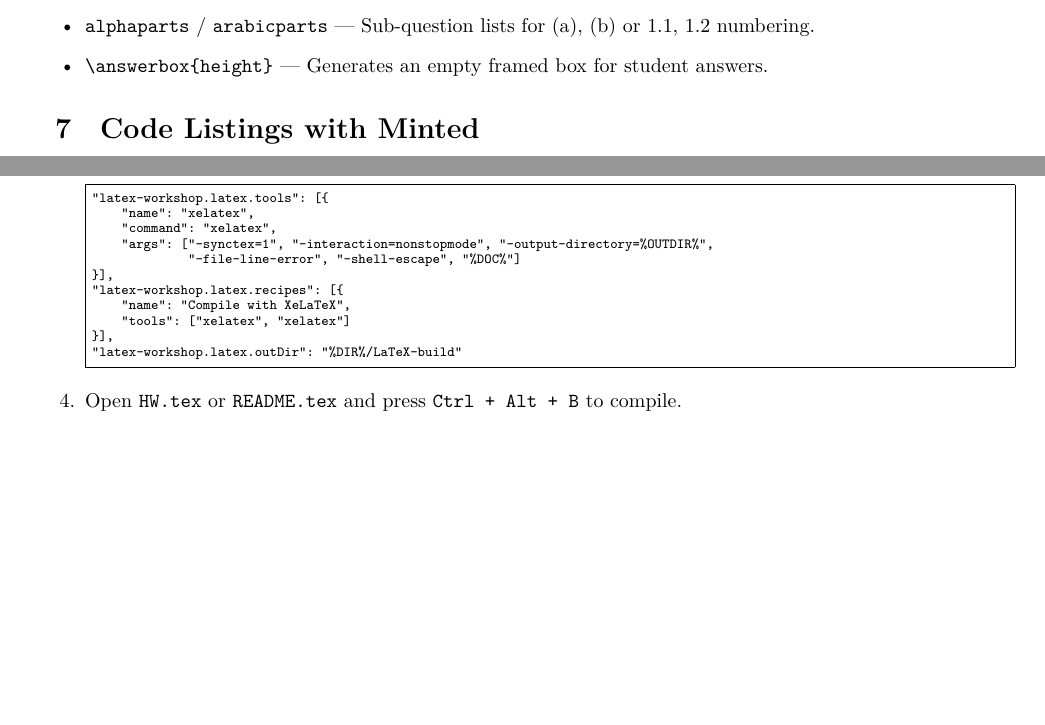
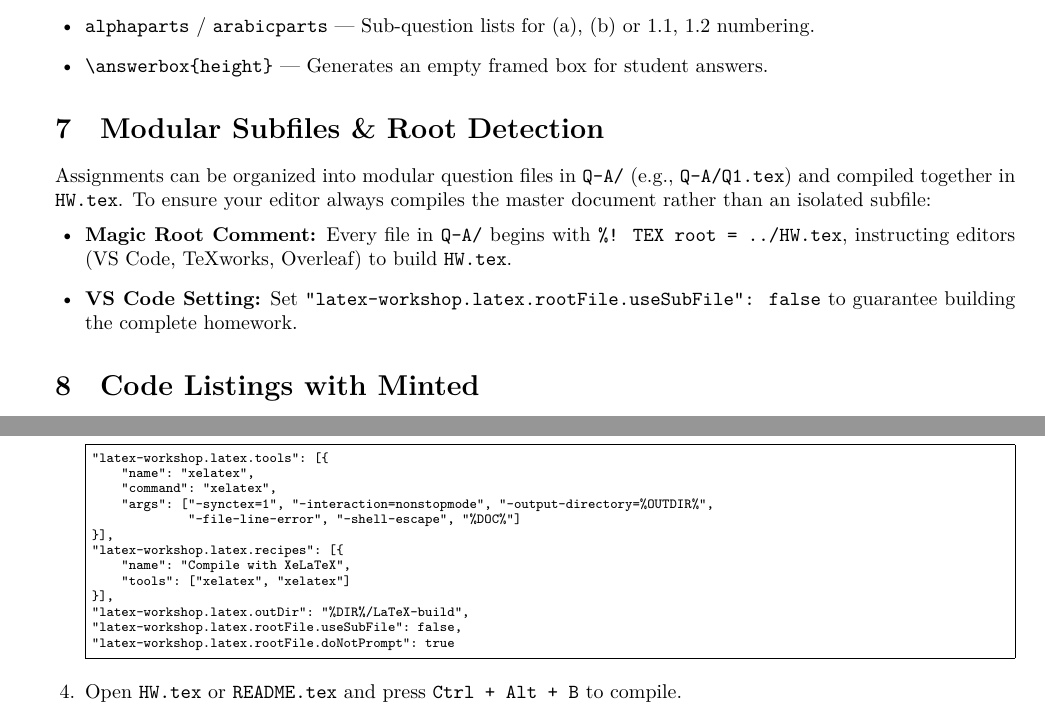
Before and after one commit to Mohammad-Khoshroo/LaTeX-HWQ-template, a LaTeX document (README.tex): two parts of pages 2 and 3 of 3, joined at a grey line, cut so that both start at the same text, the shorter picture padded with empty space. Compiled offline with XeLaTeX; a missing font is replaced by an installed copy or a similar font.

Commit message:
Fix subfile root detection in VS Code and Overleaf, add workspace settings, and update docs

```diff
--- a/README.tex
+++ b/README.tex
@@ -85,6 +85,13 @@ To use this template for your course, define the metadata commands in your maste
     \item \texttt{\textbackslash answerbox\{height\}} --- Generates an empty framed box for student answers.
 \end{itemize}
 
+\section{Modular Subfiles \& Root Detection}
+Assignments can be organized into modular question files in \texttt{Q-A/} (e.g., \texttt{Q-A/Q1.tex}) and compiled together in \texttt{HW.tex}. To ensure your editor always compiles the master document rather than an isolated subfile:
+\begin{itemize}[leftmargin=1.5em, itemsep=0.2em]
+    \item \textbf{Magic Root Comment:} Every file in \texttt{Q-A/} begins with \texttt{\%! TEX root = ../HW.tex}, instructing editors (VS Code, TeXworks, Overleaf) to build \texttt{HW.tex}.
+    \item \textbf{VS Code Setting:} Set \texttt{"latex-workshop.latex.rootFile.useSubFile": false} to guarantee building the complete homework.
+\end{itemize}
+
 \section{Code Listings with Minted}
 To include syntax-highlighted code in assignments or solutions, use the \texttt{minted} environment (wrap within \texttt{\textbackslash LRE\{\}} when inside a Persian context):
 
@@ -130,7 +137,9 @@ If you use VS Code with a local TeX distribution (TeX Live or MiKTeX):
     "name": "Compile with XeLaTeX",
     "tools": ["xelatex", "xelatex"]
 }],
-"latex-workshop.latex.outDir": "%DIR%/LaTeX-build"
+"latex-workshop.latex.outDir": "%DIR%/LaTeX-build",
+"latex-workshop.latex.rootFile.useSubFile": false,
+"latex-workshop.latex.rootFile.doNotPrompt": true
 \end{Verbatim}
     \item Open \texttt{HW.tex} or \texttt{README.tex} and press \texttt{Ctrl + Alt + B} to compile.
 \end{enumerate}
```
Also changed, not shown: Q-A/Q0.tex (+1 -0 lines), Q-A/Q1-2.tex (+2 -1 lines), Q-A/Q2-2.tex (+2 -1 lines), Q-A/Q3-2.tex (+2 -1 lines), Q-A/Q4-2.tex (+3 -7 lines), Q-A/Q5-2.tex (+2 -1 lines), Q-A/Q6-2.tex (+2 -1 lines), README.md, README.pdf, 1 other file.
